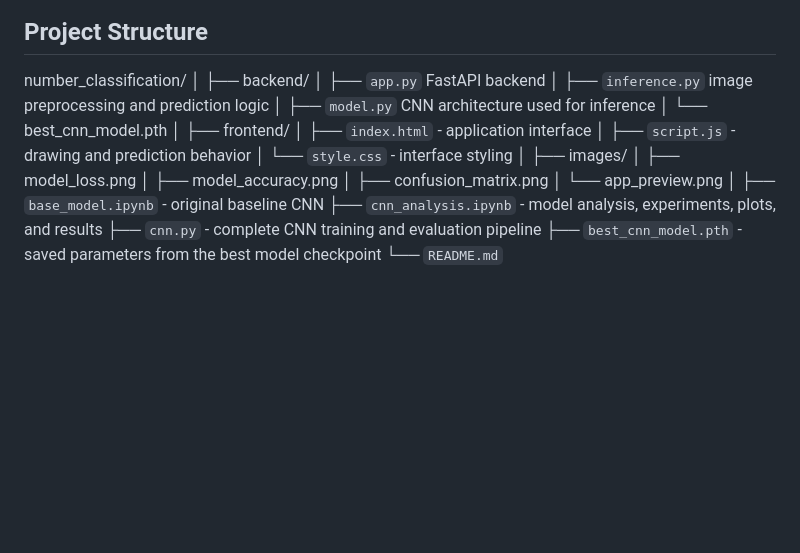
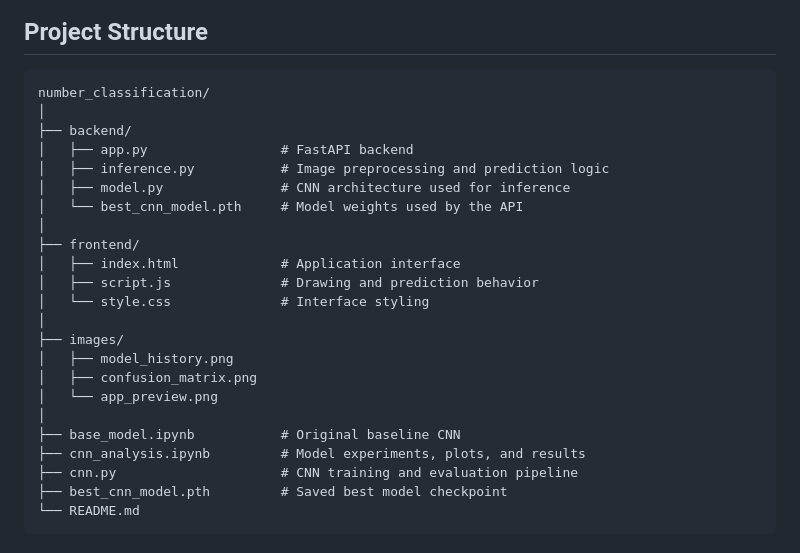
Before and after one commit to harrisonfunk2/number_classification, a Markdown page: README.md, the part around the change. Rendered like a GitHub page; blank space fills up the shorter version.

Commit message:
Update README.md
Updated project structure section with clearer comments for each file.

````diff
--- a/README.md
+++ b/README.md
@@ -109,27 +109,29 @@ The browser converts the drawing into an image and sends it to a FastAPI `/predi
 
 
 ## Project Structure
+
+```text
 number_classification/
 │
 ├── backend/
-│   ├── `app.py`  FastAPI backend
-│   ├── `inference.py`  image preprocessing and prediction logic
-│   ├── `model.py`  CNN architecture used for inference
-│   └── best_cnn_model.pth
+│   ├── app.py                 # FastAPI backend
+│   ├── inference.py           # Image preprocessing and prediction logic
+│   ├── model.py               # CNN architecture used for inference
+│   └── best_cnn_model.pth     # Model weights used by the API
 │
 ├── frontend/
-│   ├── `index.html` - application interface
-│   ├── `script.js` - drawing and prediction behavior
-│   └── `style.css` - interface styling
+│   ├── index.html             # Application interface
+│   ├── script.js              # Drawing and prediction behavior
+│   └── style.css              # Interface styling
 │
 ├── images/
-│   ├── model_loss.png
-│   ├── model_accuracy.png
+│   ├── model_history.png
 │   ├── confusion_matrix.png
 │   └── app_preview.png
 │
-├── `base_model.ipynb` - original baseline CNN
-├── `cnn_analysis.ipynb` - model analysis, experiments, plots, and results
-├── `cnn.py` - complete CNN training and evaluation pipeline
-├── `best_cnn_model.pth` - saved parameters from the best model checkpoint
-└── `README.md`
+├── base_model.ipynb           # Original baseline CNN
+├── cnn_analysis.ipynb         # Model experiments, plots, and results
+├── cnn.py                     # CNN training and evaluation pipeline
+├── best_cnn_model.pth         # Saved best model checkpoint
+└── README.md
+```
````
